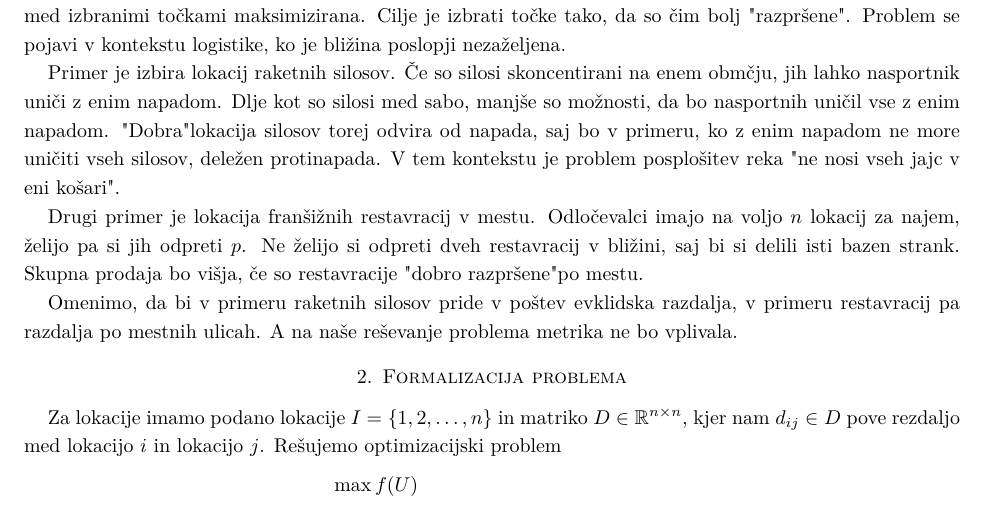
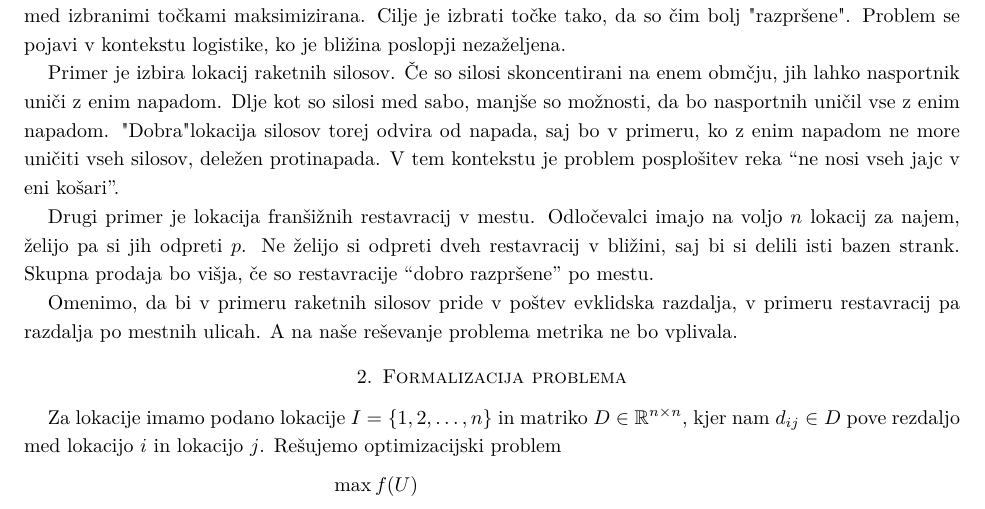
Before and after one commit to tilenklinc/Discrete-p-dispersion, a LaTeX paper (opis_nacrt_dela/OpisInNacrt.tex): part of the page, cut so that both start at the same text. Compiled offline with pdfLaTeX.

Commit message:
``citat''

```diff
--- a/opis_nacrt_dela/OpisInNacrt.tex
+++ b/opis_nacrt_dela/OpisInNacrt.tex
@@ -33,12 +33,12 @@ obmčju, jih lahko nasportnik uniči z enim napadom. Dlje kot so silosi med sabo
 manjše so možnosti, da bo nasportnih uničil vse z enim napadom. "Dobra" lokacija
 silosov torej odvira od napada, saj bo v primeru, ko z enim napadom ne more uničiti
 vseh silosov, deležen protinapada. V tem kontekstu je problem posplošitev reka
-"ne nosi vseh jajc v eni košari".
+``ne nosi vseh jajc v eni košari''.
 
 Drugi primer je lokacija franšižnih restavracij v mestu. Odločevalci imajo na voljo $ n $
 lokacij za najem, želijo pa si jih odpreti $ p $. Ne želijo si odpreti dveh restavracij
 v bližini, saj bi si delili isti bazen strank. Skupna prodaja bo višja, če so restavracije
-"dobro razpršene" po mestu.
+``dobro razpršene'' po mestu.
 
 Omenimo, da bi v primeru raketnih silosov pride v poštev evklidska razdalja, v primeru
 restavracij pa razdalja po mestnih ulicah. A na naše reševanje problema metrika ne bo
```
Also changed, not shown: opis_nacrt_dela/OpisInNacrt.pdf.
